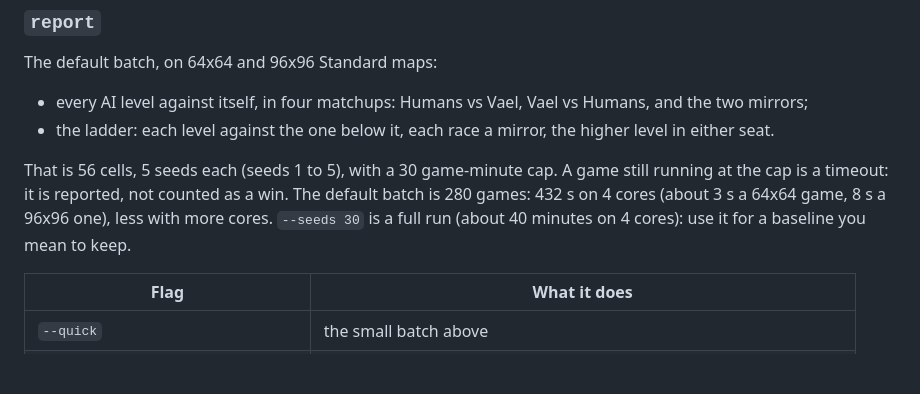
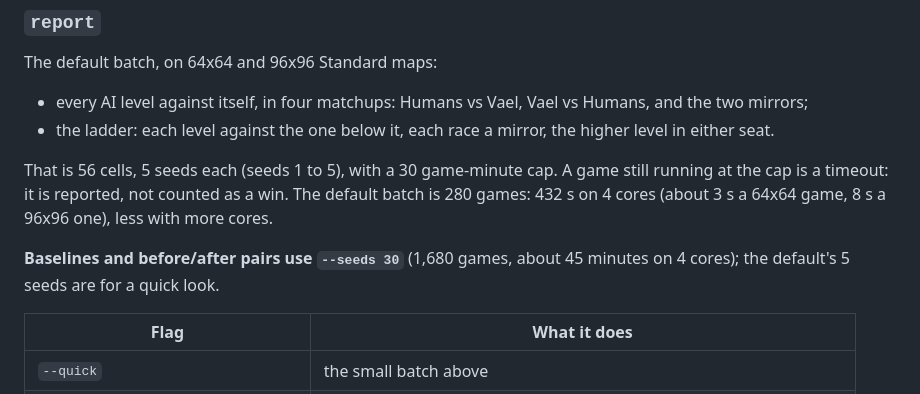
Before and after one commit to mazzucci/ebbfall, a Markdown page: crates/endfall-lab/README.md, the part around the change. GitHub-like rendering; blank space fills up the shorter version.

Commit message:
Lab README: baselines and before/after pairs use --seeds 30 (#199)
Co-authored-by: Claude Opus 5.5 <noreply@anthropic.com>

```diff
--- a/crates/endfall-lab/README.md
+++ b/crates/endfall-lab/README.md
@@ -22,8 +22,10 @@ The default batch, on 64x64 and 96x96 Standard maps:
 
 That is 56 cells, 5 seeds each (seeds 1 to 5), with a 30 game-minute cap. A game still running at the cap is a
 timeout: it is reported, not counted as a win. The default batch is 280 games: 432 s on 4 cores (about 3 s a
-64x64 game, 8 s a 96x96 one), less with more cores. `--seeds 30` is a full run (about 40 minutes on 4 cores): use
-it for a baseline you mean to keep.
+64x64 game, 8 s a 96x96 one), less with more cores.
+
+**Baselines and before/after pairs use `--seeds 30`** (1,680 games, about 45 minutes on 4 cores); the default's 5
+seeds are for a quick look.
 
 | Flag | What it does |
 | --- | --- |
```
